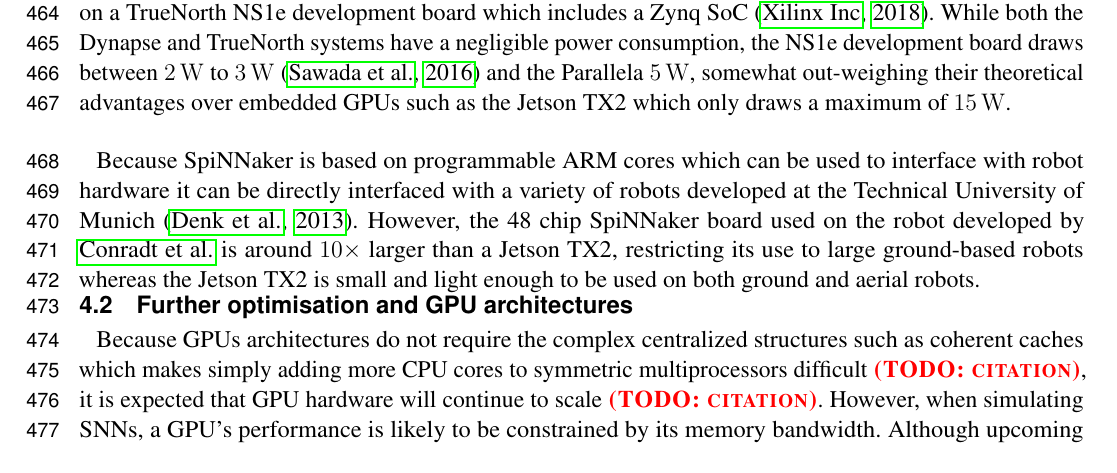
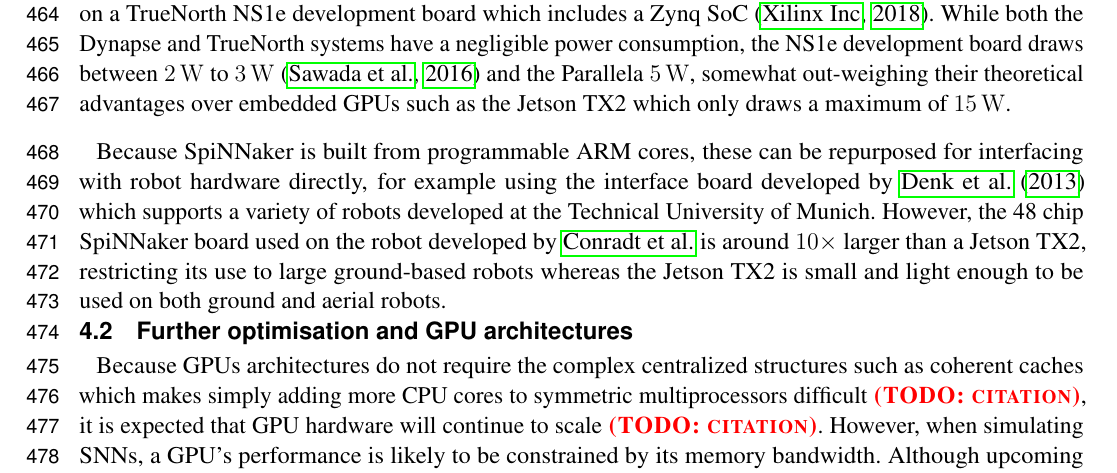
Before and after one commit to BrainsOnBoard/frontiers_genn_paper, a LaTeX document (frontiers_genn.tex): part of page 16 of 22, cut so that both start at the same text. Compiled offline with pdfLaTeX.

Commit message:
TUM robotics

```diff
--- a/frontiers_genn.tex
+++ b/frontiers_genn.tex
@@ -546,7 +546,7 @@ However, in order to interface with the robot's hardware and convert sensor data
 For example, \citet{Kreiser2018} developed a path integration model on the Dynapse~\citep{Qiao2015} neuromorphic system which used a Parallela~\citep{Olofsson2015} board to interface with the robot and \citet{Hwu2017} developed a self-driving robot using a spiking convolutional neural network running on a TrueNorth NS1e development board which includes a Zynq SoC~\citep{XilinxInc2018}.
 While both the Dynapse and TrueNorth systems have a negligible power consumption, the NS1e development board draws between \SIrange{2}{3}{\watt}~\citep{Sawada2016} and the Parallela \SI{5}{\watt}, somewhat out-weighing their theoretical advantages over embedded GPUs such as the Jetson TX2 which only draws a maximum of \SI{15}{\watt}.
 
-Because SpiNNaker is based on programmable ARM cores which can be used to interface with robot hardware it can be directly interfaced with a variety of robots developed at the Technical University of Munich~\citep{Denk2013}.
+Because SpiNNaker is built from programmable ARM cores, these can be repurposed for interfacing with robot hardware directly, for example using the interface board developed by \citet{Denk2013} which supports a variety of robots developed at the Technical University of Munich.
 However, the 48 chip SpiNNaker board used on the robot developed by \citeauthor{Conradt2015} is around $10\times$ larger than a Jetson TX2, restricting its use to large ground-based robots whereas the Jetson TX2 is small and light enough to be used on both ground and aerial robots.
 
 \subsection{Further optimisation and GPU architectures}
```
